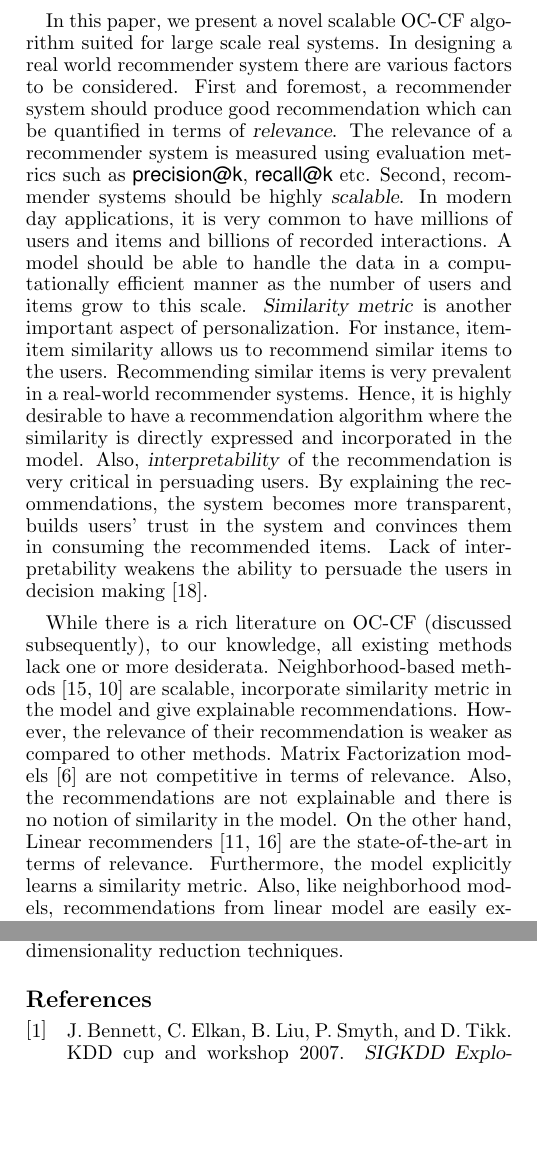
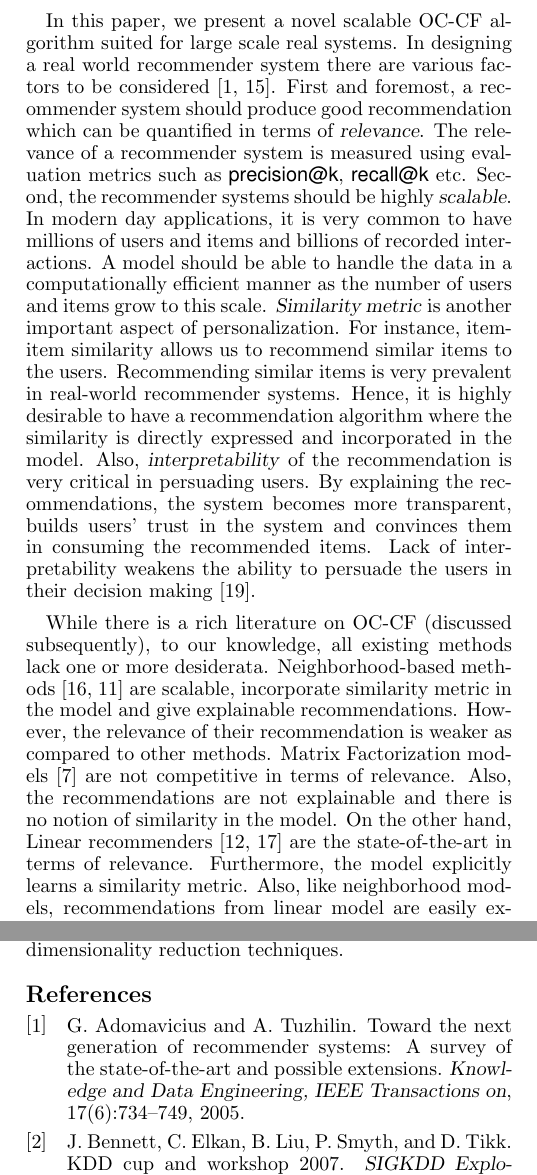
Before and after one commit to mesuvash/ResearchWork, a LaTeX paper (IJCAI16/main.tex, which reads IJCAI16/bib/references.bib, IJCAI16/src/introduction.tex): two parts of the columns of pages 1 and 5 of 7, joined at a grey line, cut so that both start at the same text, the shorter picture padded with empty space. Compiled offline with pdfLaTeX.

Commit message:
More refs

```diff
--- a/IJCAI16/bib/references.bib
+++ b/IJCAI16/bib/references.bib
@@ -6,3 +6,11 @@
 
 
 %% Saved with string encoding Unicode (UTF-8)
+@article{adomavicius2005toward,
+  title={Toward the next generation of recommender systems: A survey of the state-of-the-art and possible extensions},
+  author={Adomavicius, Gediminas and Tuzhilin, Alexander},
+  journal={Knowledge and Data Engineering, IEEE Transactions on},
+  volume={17},
+  number={6},
+  pages={734--749},
+  year={2005},
--- a/IJCAI16/src/introduction.tex
+++ b/IJCAI16/src/introduction.tex
@@ -29,7 +29,7 @@ of the item.
 % between parameters.
 In this paper, we present a novel scalable OC-CF algorithm suited for large scale real systems.
 In designing a real world recommender system there are various factors to be
-considered. First and foremost, a recommender system should  produce good recommendation which can be quantified in terms of \textsl{relevance}. The relevance of a recommender system is measured using evaluation metrics such as \textsf{precision@k}, \textsf{recall@k} etc. Second, recommender systems should be highly \textsl{scalable}. In modern day applications, it is very common to have millions of users and items and billions of recorded interactions. A model should be able to handle the data in a computationally efficient manner as the number of users and items grow to this scale. \textsl{Similarity metric} is another important aspect of personalization. For instance, item-item similarity allows us to recommend similar items to the users. Recommending similar items is very prevalent in a real-world recommender systems. Hence, it is highly desirable to have a recommendation algorithm where the similarity is directly expressed and incorporated in the model. Also, \textsl{interpretability} of the recommendation is very critical in persuading users. By explaining the recommendations, the system becomes more transparent, builds users' trust in the system and convinces them in consuming the recommended items. Lack of interpretability weakens the ability to persuade the users in decision making~\citep{explainabiltyVIG2009}.
+considered~\citep{adomavicius2005toward, ricci2011introduction}. First and foremost, a recommender system should  produce good recommendation which can be quantified in terms of \textsl{relevance}. The relevance of a recommender system is measured using evaluation metrics such as \textsf{precision@k}, \textsf{recall@k} etc. Second, the recommender systems should be highly \textsl{scalable}. In modern day applications, it is very common to have millions of users and items and billions of recorded interactions. A model should be able to handle the data in a computationally efficient manner as the number of users and items grow to this scale. \textsl{Similarity metric} is another important aspect of personalization. For instance, item-item similarity allows us to recommend similar items to the users. Recommending similar items is very prevalent in  real-world recommender systems. Hence, it is highly desirable to have a recommendation algorithm where the similarity is directly expressed and incorporated in the model. Also, \textsl{interpretability} of the recommendation is very critical in persuading users. By explaining the recommendations, the system becomes more transparent, builds users' trust in the system and convinces them in consuming the recommended items. Lack of interpretability weakens the ability to persuade the users in their decision making~\citep{explainabiltyVIG2009}.
 
 While there is a rich literature on OC-CF (discussed subsequently),
 to our knowledge, all existing methods lack one
```
Also changed, not shown: IJCAI16/bib/references.bib (10 more changed lines), IJCAI16/src/introduction.tex (2 more changed lines).
